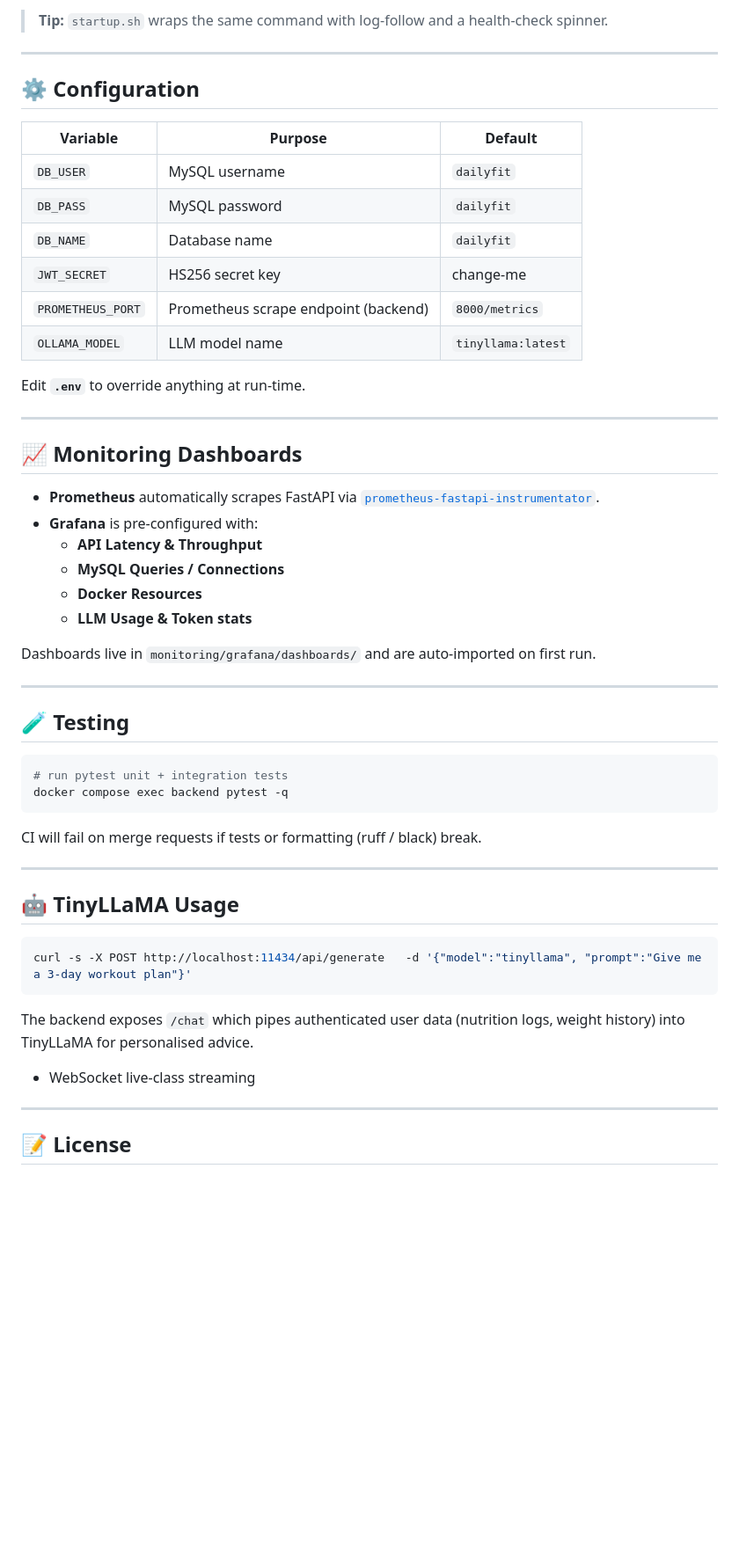
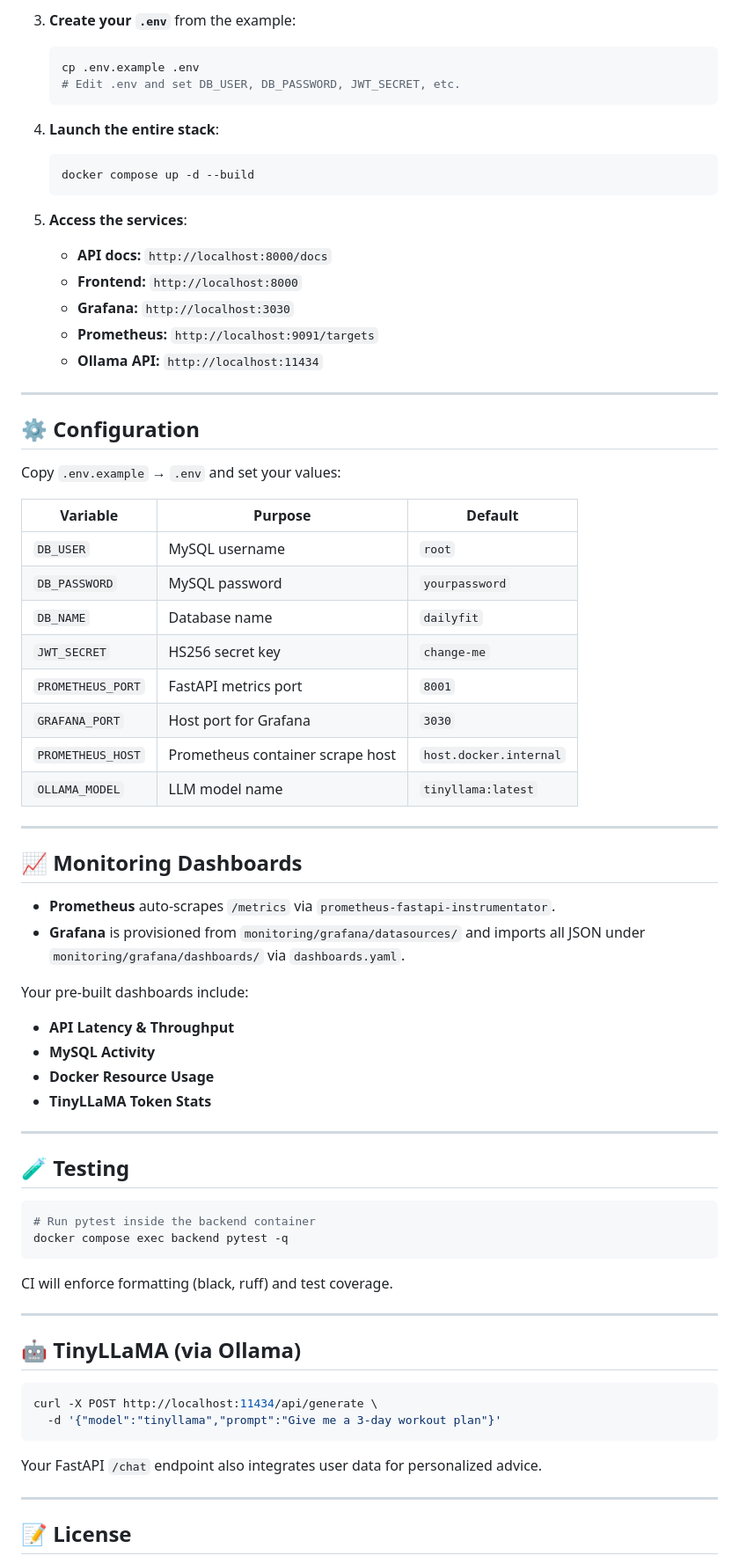
Before and after one commit to AlexBoyev/DailyfFit, a Markdown page: README.md, the part around the change printed below. Shown: that part at 88% size. GitHub-like rendering; blank space fills up the shorter version.

````diff
--- a/README.md
+++ b/README.md
@@ -91,57 +82,77 @@ docker compose up -d --build
 
-> **Tip:** `startup.sh` wraps the same command with log-follow and a health-check spinner.
+3. **Create your `.env`** from the example:
+
+   ```bash
+   cp .env.example .env
+   # Edit .env and set DB_USER, DB_PASSWORD, JWT_SECRET, etc.
+   ```
+
+4. **Launch the entire stack**:
+
+   ```bash
+   docker compose up -d --build
+   ```
+
+5. **Access the services**:
+
+   * **API docs:**     `http://localhost:8000/docs`
+   * **Frontend:**     `http://localhost:8000`
+   * **Grafana:**      `http://localhost:3030`
+   * **Prometheus:**   `http://localhost:9091/targets`
+   * **Ollama API:**   `http://localhost:11434`
 
 ---
 
 ## ⚙️ Configuration
 
-| Variable          | Purpose                               | Default              |
-| ----------------- | ------------------------------------- | -------------------- |
-| `DB_USER`         | MySQL username                        | `dailyfit`           |
-| `DB_PASS`         | MySQL password                        | `dailyfit`           |
-| `DB_NAME`         | Database name                         | `dailyfit`           |
-| `JWT_SECRET`      | HS256 secret key                      | change-me            |
-| `PROMETHEUS_PORT` | Prometheus scrape endpoint (backend)  | `8000/metrics`       |
-| `OLLAMA_MODEL`    | LLM model name                        | `tinyllama:latest`   |
+Copy `.env.example` → `.env` and set your values:
 
-Edit **`.env`** to override anything at run-time.
+| Variable          | Purpose                          | Default                |
+| ----------------- | -------------------------------- | ---------------------- |
+| `DB_USER`         | MySQL username                   | `root`                 |
+| `DB_PASSWORD`     | MySQL password                   | `yourpassword`         |
+| `DB_NAME`         | Database name                    | `dailyfit`             |
+| `JWT_SECRET`      | HS256 secret key                 | `change-me`            |
+| `PROMETHEUS_PORT` | FastAPI metrics port             | `8001`                 |
+| `GRAFANA_PORT`    | Host port for Grafana            | `3030`                 |
+| `PROMETHEUS_HOST` | Prometheus container scrape host | `host.docker.internal` |
+| `OLLAMA_MODEL`    | LLM model name                   | `tinyllama:latest`     |
 
 ---
 
 ## 📈 Monitoring Dashboards
 
-* **Prometheus** automatically scrapes FastAPI via [`prometheus-fastapi-instrumentator`](https://github.com/trallnag/prometheus-fastapi-instrumentator).
-* **Grafana** is pre-configured with:
-  * **API Latency & Throughput**
-  * **MySQL Queries / Connections**
-  * **Docker Resources**
-  * **LLM Usage & Token stats**
+* **Prometheus** auto-scrapes `/metrics` via `prometheus-fastapi-instrumentator`.
+* **Grafana** is provisioned from `monitoring/grafana/datasources/` and imports all JSON under `monitoring/grafana/dashboards/` via `dashboards.yaml`.
 
-Dashboards live in `monitoring/grafana/dashboards/` and are auto-imported on first run.
+Your pre-built dashboards include:
+
+* **API Latency & Throughput**
+* **MySQL Activity**
+* **Docker Resource Usage**
+* **TinyLLaMA Token Stats**
 
 ---
 
 ## 🧪 Testing
 
 ```bash
-# run pytest unit + integration tests
+# Run pytest inside the backend container
 docker compose exec backend pytest -q
 ```
 
-CI will fail on merge requests if tests or formatting (ruff / black) break.
+CI will enforce formatting (black, ruff) and test coverage.
 
 ---
 
-## 🤖 TinyLLaMA Usage
+## 🤖 TinyLLaMA (via Ollama)
 
 ```bash
-curl -s -X POST http://localhost:11434/api/generate   -d '{"model":"tinyllama", "prompt":"Give me a 3-day workout plan"}'
+curl -X POST http://localhost:11434/api/generate \
+  -d '{"model":"tinyllama","prompt":"Give me a 3-day workout plan"}'
 ```
 
-The backend exposes `/chat` which pipes authenticated user data (nutrition logs, weight history) into TinyLLaMA for personalised advice.
-
-
-* WebSocket live-class streaming
+Your FastAPI `/chat` endpoint also integrates user data for personalized advice.
 
 ---
 
````
Also changed, not shown: other parts of README.md (+33 -42 lines).
